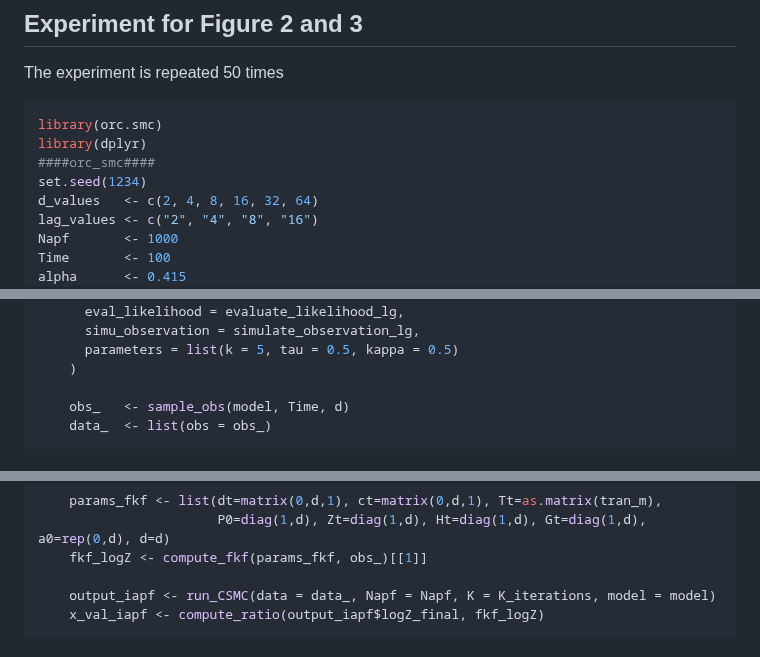
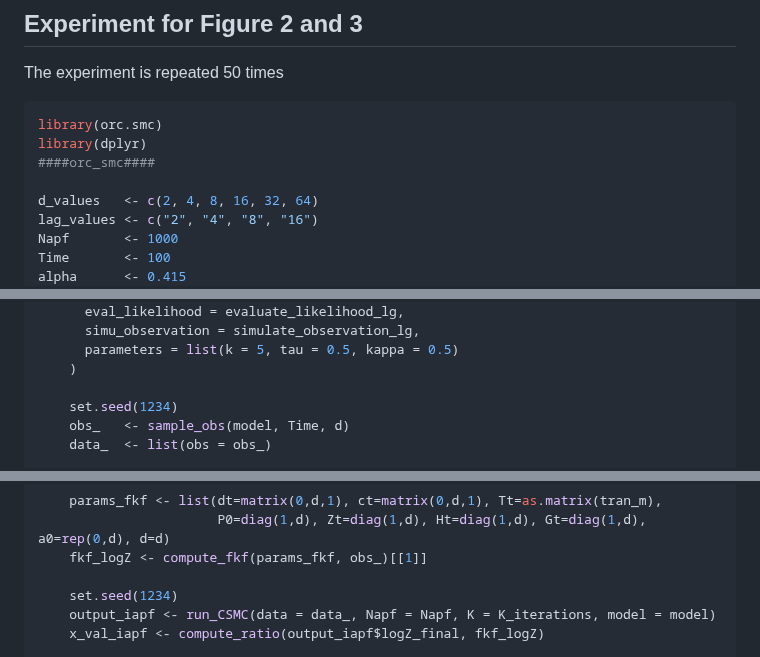
Before and after one commit to Sempreteamo/orc.smc, a Markdown page: README.md, 3 parts joined by grey strips. GitHub-like rendering.

```diff
--- a/README.md
+++ b/README.md
@@ -206,7 +206,7 @@ The experiment is repeated 50 times
 library(orc.smc)
 library(dplyr)
 ####orc_smc####
-set.seed(1234)
+
 d_values   <- c(2, 4, 8, 16, 32, 64)
 lag_values <- c("2", "4", "8", "16")
 Napf       <- 1000
@@ -296,6 +297,7 @@ for (rep_id in 1:n_repeats) {
       parameters = list(k = 5, tau = 0.5, kappa = 0.5)
     )
 
+    set.seed(1234)
     obs_   <- sample_obs(model, Time, d)
     data_  <- list(obs = obs_)
 
@@ -359,6 +361,7 @@ for (rep_id in 1:n_repeats) {
                        P0=diag(1,d), Zt=diag(1,d), Ht=diag(1,d), Gt=diag(1,d), a0=rep(0,d), d=d)
     fkf_logZ <- compute_fkf(params_fkf, obs_)[[1]]
 
+    set.seed(1234)
     output_iapf <- run_CSMC(data = data_, Napf = Napf, K = K_iterations, model = model)
     x_val_iapf <- compute_ratio(output_iapf$logZ_final, fkf_logZ)
 
```
Also changed, not shown: other parts of README.md (+2 -0 lines).
